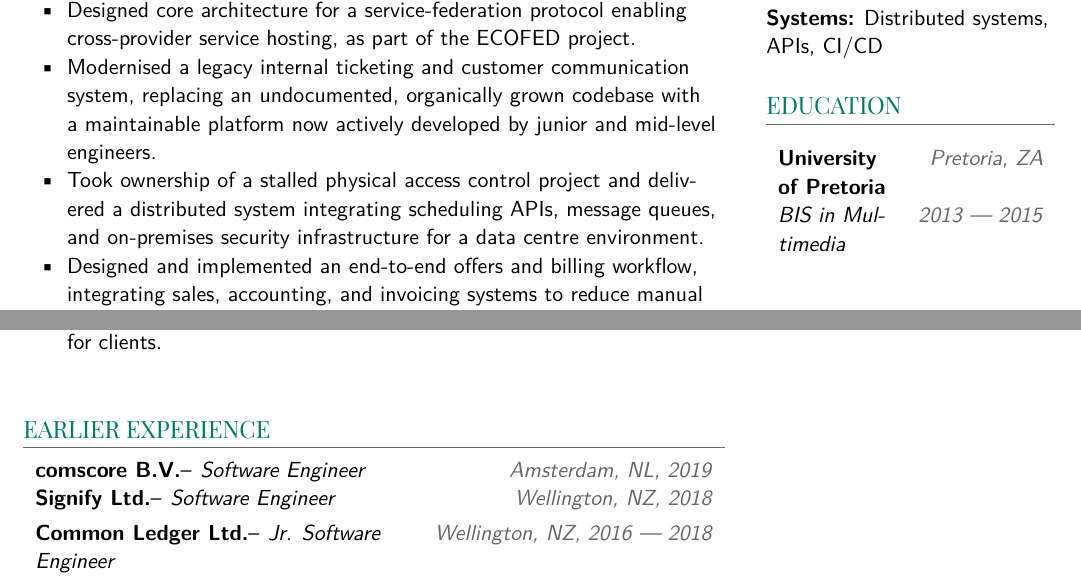
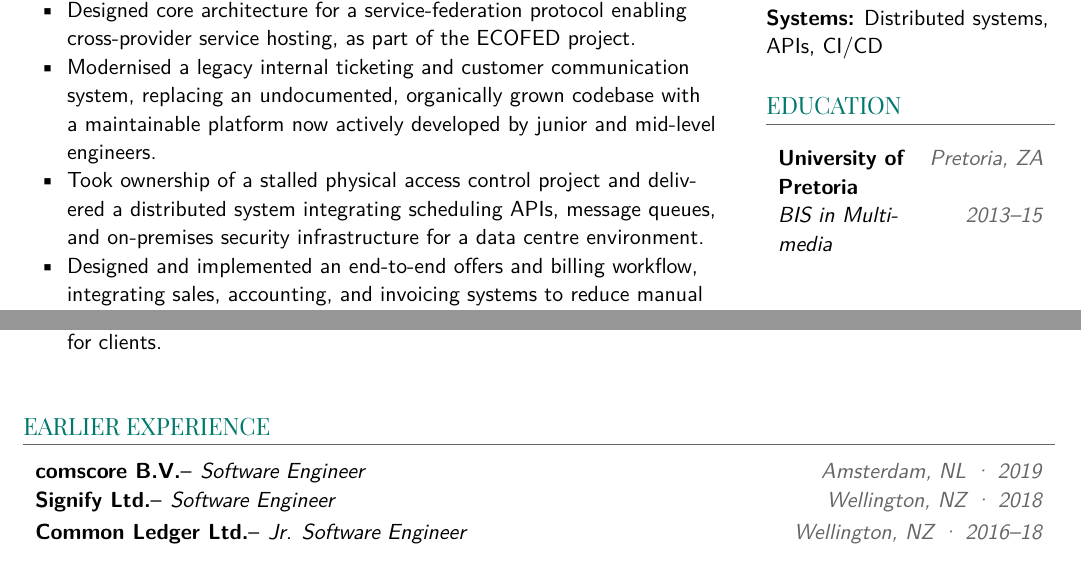
Before and after one commit to c3hmke/CV, a LaTeX CV (cv.tex): two parts of the page, joined at a grey line, cut so that both start at the same text. Compiled offline with XeLaTeX.

Commit message:
Move earlier experience to full width column at bottom of page

```diff
--- a/cv.tex
+++ b/cv.tex
@@ -56,7 +56,7 @@
   \noindent
   \begin{tabularx}{\textwidth}{X r}
     \textbf{#1}\textendash\hspace{0.4em}\textit{#2} &
-    {\color[gray]{0.4}\textit{#3, #4}}
+    {\color[gray]{0.4}\textit{#3\ ·\ #4}}
   \end{tabularx}
   \vspace{2pt}
 }
@@ -141,12 +141,6 @@ Backend engineer focused on data-intensive systems. Strong experience in system
 \end{itemize}
 \vspace{12pt}
 
-\section*{Earlier Experience}
-\vspace{-6pt}
-\earlierrole{comscore B.V.}{Software Engineer}{Amsterdam, NL}{2019}
-\earlierrole{Signify Ltd.}{Software Engineer}{Wellington, NZ}{2018}
-\earlierrole{Common Ledger Ltd.}{Jr. Software Engineer}{Wellington, NZ}{2016 --- 2018}
-
 \end{minipage}
 \hfill
 \begin{minipage}[t]{0.28\textwidth}% RIGHT COLUMN (30%)
@@ -160,7 +154,15 @@ Backend engineer focused on data-intensive systems. Strong experience in system
 
 % ---------- Education ----------
 \section*{Education}
-\role{University of Pretoria}{BIS in Multimedia}{Pretoria, ZA}{2013 --- 2015}
+\role{University of Pretoria}{BIS in Multimedia}{Pretoria, ZA}{2013\textendash15}
 
 \end{minipage}
+
+% ---------- Earlier Experience ----------
+\section*{Earlier Experience}
+\vspace{-6pt}
+\earlierrole{comscore B.V.}{Software Engineer}{Amsterdam, NL}{2019}
+\earlierrole{Signify Ltd.}{Software Engineer}{Wellington, NZ}{2018}
+\earlierrole{Common Ledger Ltd.}{Jr. Software Engineer}{Wellington, NZ}{2016\textendash18}
+
 \end{document}
```
